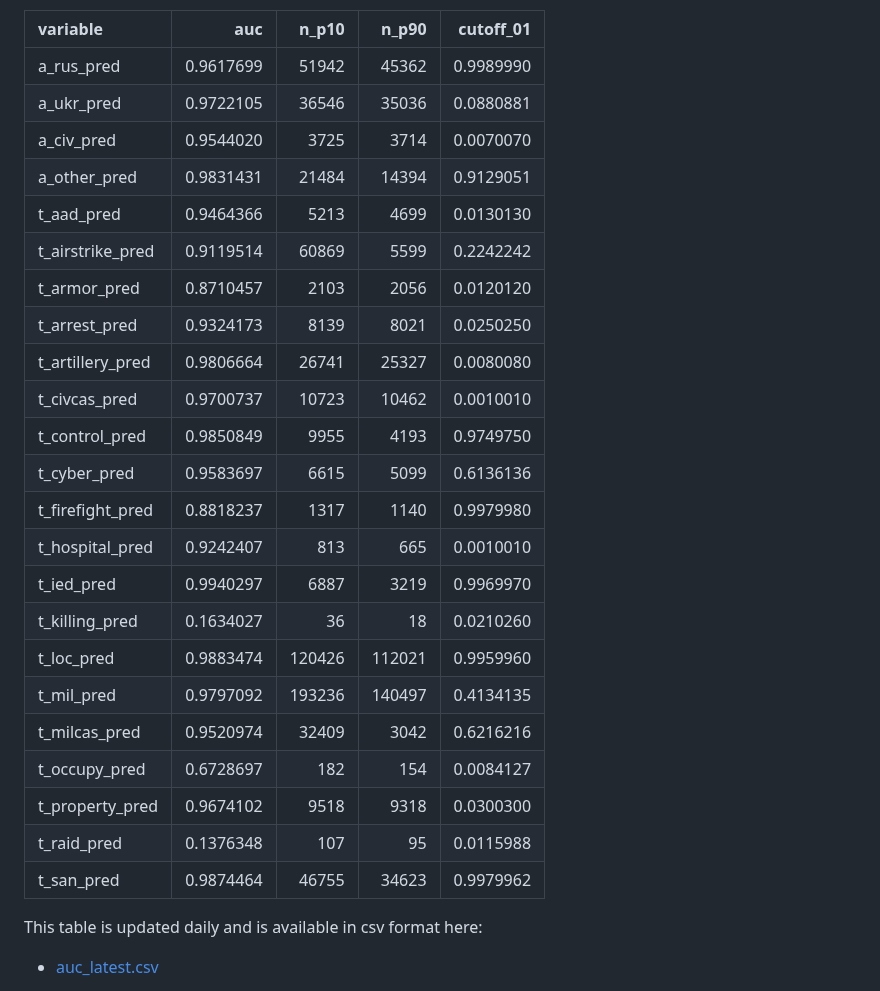
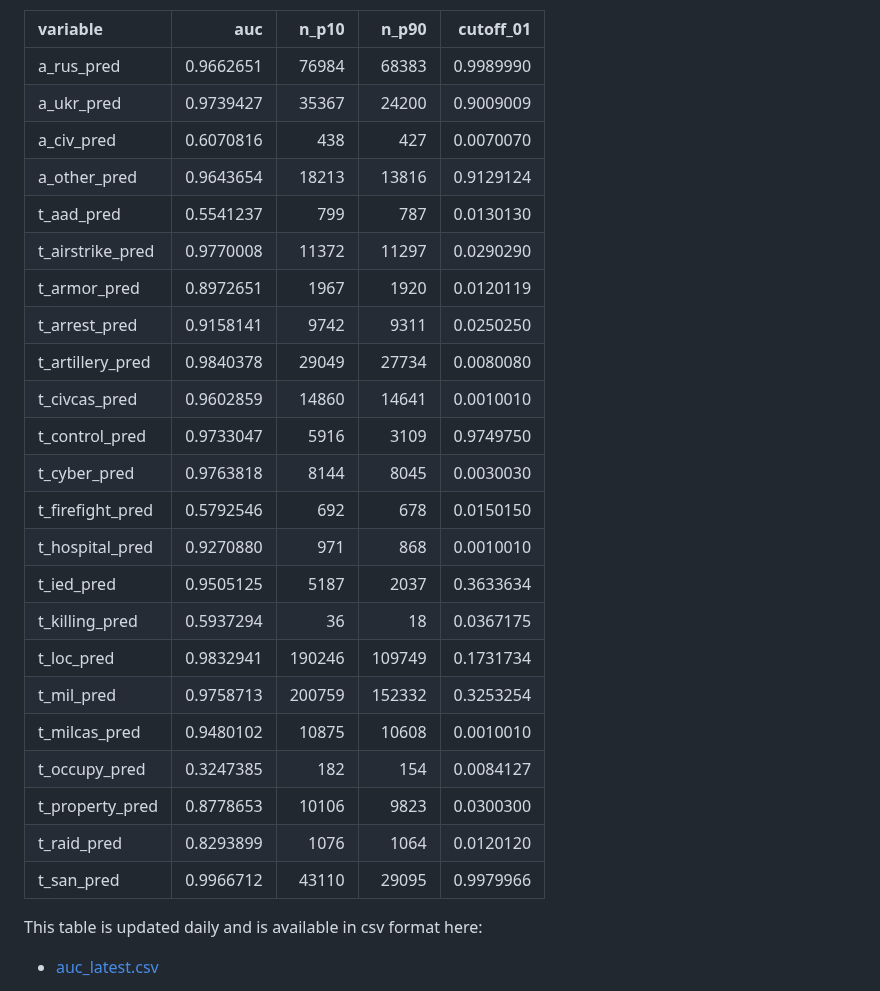
Before and after one commit to zhukovyuri/VIINA, a Markdown page: README.md, the part around the change. Drawn GitHub-style.

Commit message:
Data update

```diff
--- a/README.md
+++ b/README.md
@@ -134,29 +134,29 @@ Below are in-sample prediction accuracy statistics for each variable (auc: area
 
 |variable         |       auc|  n_p10|  n_p90| cutoff_01|
 |:----------------|---------:|------:|------:|---------:|
-|a_rus_pred       | 0.9617699|  51942|  45362| 0.9989990|
-|a_ukr_pred       | 0.9722105|  36546|  35036| 0.0880881|
-|a_civ_pred       | 0.9544020|   3725|   3714| 0.0070070|
-|a_other_pred     | 0.9831431|  21484|  14394| 0.9129051|
-|t_aad_pred       | 0.9464366|   5213|   4699| 0.0130130|
-|t_airstrike_pred | 0.9119514|  60869|   5599| 0.2242242|
-|t_armor_pred     | 0.8710457|   2103|   2056| 0.0120120|
-|t_arrest_pred    | 0.9324173|   8139|   8021| 0.0250250|
-|t_artillery_pred | 0.9806664|  26741|  25327| 0.0080080|
-|t_civcas_pred    | 0.9700737|  10723|  10462| 0.0010010|
-|t_control_pred   | 0.9850849|   9955|   4193| 0.9749750|
-|t_cyber_pred     | 0.9583697|   6615|   5099| 0.6136136|
-|t_firefight_pred | 0.8818237|   1317|   1140| 0.9979980|
-|t_hospital_pred  | 0.9242407|    813|    665| 0.0010010|
-|t_ied_pred       | 0.9940297|   6887|   3219| 0.9969970|
-|t_killing_pred   | 0.1634027|     36|     18| 0.0210260|
-|t_loc_pred       | 0.9883474| 120426| 112021| 0.9959960|
-|t_mil_pred       | 0.9797092| 193236| 140497| 0.4134135|
-|t_milcas_pred    | 0.9520974|  32409|   3042| 0.6216216|
-|t_occupy_pred    | 0.6728697|    182|    154| 0.0084127|
-|t_property_pred  | 0.9674102|   9518|   9318| 0.0300300|
-|t_raid_pred      | 0.1376348|    107|     95| 0.0115988|
-|t_san_pred       | 0.9874464|  46755|  34623| 0.9979962|
+|a_rus_pred       | 0.9662651|  76984|  68383| 0.9989990|
+|a_ukr_pred       | 0.9739427|  35367|  24200| 0.9009009|
+|a_civ_pred       | 0.6070816|    438|    427| 0.0070070|
+|a_other_pred     | 0.9643654|  18213|  13816| 0.9129124|
+|t_aad_pred       | 0.5541237|    799|    787| 0.0130130|
+|t_airstrike_pred | 0.9770008|  11372|  11297| 0.0290290|
+|t_armor_pred     | 0.8972651|   1967|   1920| 0.0120119|
+|t_arrest_pred    | 0.9158141|   9742|   9311| 0.0250250|
+|t_artillery_pred | 0.9840378|  29049|  27734| 0.0080080|
+|t_civcas_pred    | 0.9602859|  14860|  14641| 0.0010010|
+|t_control_pred   | 0.9733047|   5916|   3109| 0.9749750|
+|t_cyber_pred     | 0.9763818|   8144|   8045| 0.0030030|
+|t_firefight_pred | 0.5792546|    692|    678| 0.0150150|
+|t_hospital_pred  | 0.9270880|    971|    868| 0.0010010|
+|t_ied_pred       | 0.9505125|   5187|   2037| 0.3633634|
+|t_killing_pred   | 0.5937294|     36|     18| 0.0367175|
+|t_loc_pred       | 0.9832941| 190246| 109749| 0.1731734|
+|t_mil_pred       | 0.9758713| 200759| 152332| 0.3253254|
+|t_milcas_pred    | 0.9480102|  10875|  10608| 0.0010010|
+|t_occupy_pred    | 0.3247385|    182|    154| 0.0084127|
+|t_property_pred  | 0.8778653|  10106|   9823| 0.0300300|
+|t_raid_pred      | 0.8293899|   1076|   1064| 0.0120120|
+|t_san_pred       | 0.9966712|  43110|  29095| 0.9979966|
 
 This table is updated daily and is available in csv format here:
 
```
Also changed, not shown: Figures/Maps/map_all_latest.png, Figures/Maps/map_ctr_latest.png, Figures/Maps/map_war_latest.png, Figures/Time/time_all_latest.png, Figures/Time/time_war_latest.png, 2 other files.
